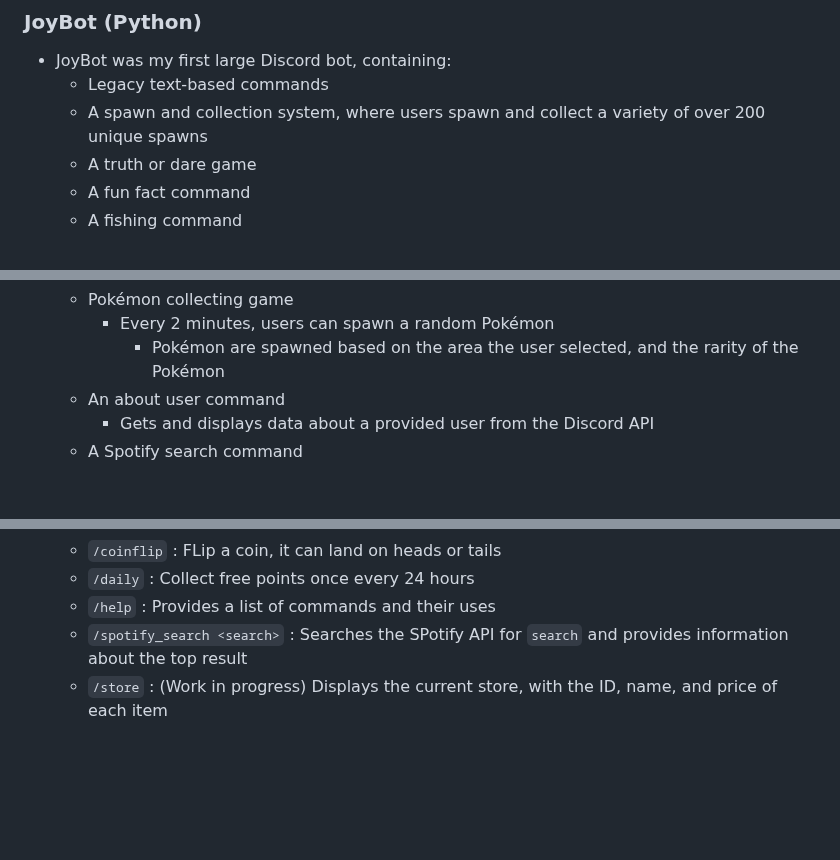
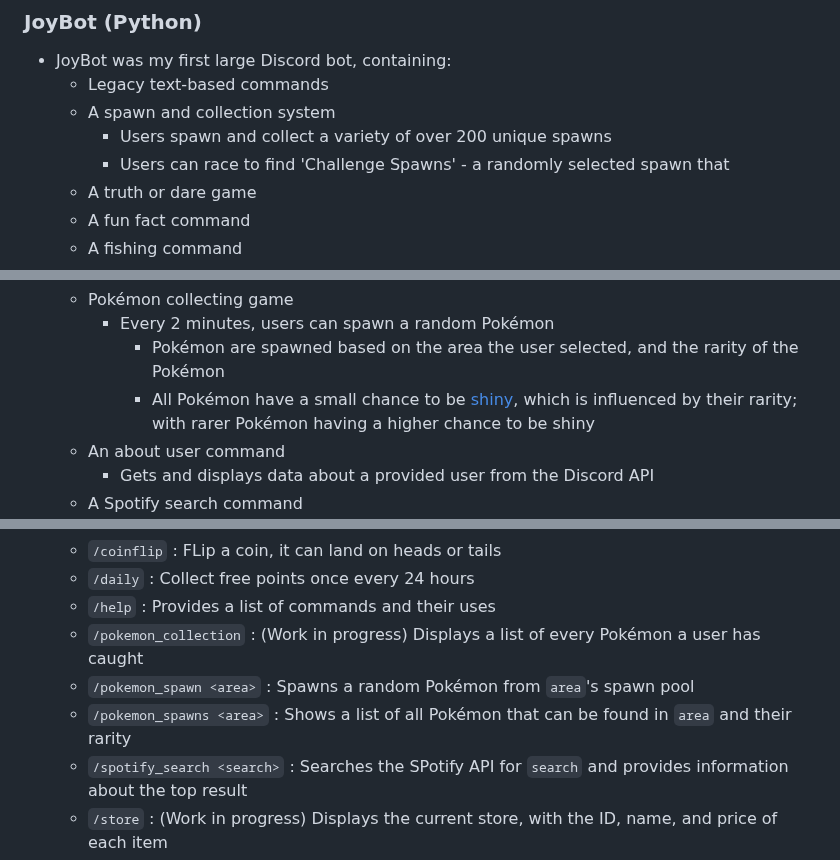
Before and after one commit to hi-joy-nz/hi-joy-nz.github.io, a Markdown page: README.md, 3 parts joined by grey strips. GitHub-like rendering; blank space fills up the shorter version.

```diff
--- a/README.md
+++ b/README.md
@@ -14,7 +14,9 @@
 ### JoyBot (Python)
 - JoyBot was my first large Discord bot, containing:
   - Legacy text-based commands
-  - A spawn and collection system, where users spawn and collect a variety of over 200 unique spawns <br>
+  - A spawn and collection system
+    - Users spawn and collect a variety of over 200 unique spawns
+    - Users can race to find 'Challenge Spawns' - a randomly selected spawn that
   - A truth or dare game
   - A fun fact command
   - A fishing command
@@ -35,6 +37,7 @@
   - Pokémon collecting game
     - Every 2 minutes, users can spawn a random Pokémon
       - Pokémon are spawned based on the area the user selected, and the rarity of the Pokémon
+      - All Pokémon have a small chance to be [shiny](https://bulbapedia.bulbagarden.net/wiki/Shiny_Pok%C3%A9mon), which is influenced by their rarity; with rarer Pokémon having a higher chance to be shiny
   - An about user command
     - Gets and displays data about a provided user from the Discord API
   - A Spotify search command
@@ -48,6 +51,9 @@
   - `/coinflip` : FLip a coin, it can land on heads or tails
   - `/daily` : Collect free points once every 24 hours
   - `/help` : Provides a list of commands and their uses
+  - `/pokemon_collection` : (Work in progress) Displays a list of every Pokémon a user has caught
+  - `/pokemon_spawn <area>` : Spawns a random Pokémon from `area`'s spawn pool
+  - `/pokemon_spawns <area>` : Shows a list of all Pokémon that can be found in `area` and their rarity
   - `/spotify_search <search>` : Searches the SPotify API for `search` and provides information about the top result
   - `/store` : (Work in progress) Displays the current store, with the ID, name, and price of each item
   - `/ticket_add <user>` : Adds `user` to the current ticket if not already in it
```
Also changed, not shown: other parts of README.md (+4 -4 lines).
